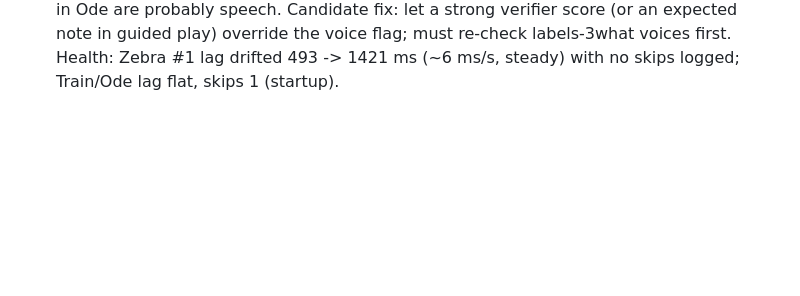
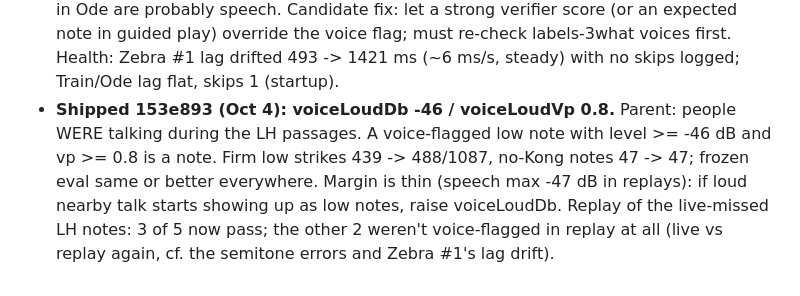
Before and after one commit to ezyang/piano-pad, a Markdown page: agents/audio.md, the part around the change. Drawn GitHub-style; blank space fills up the shorter version.

Commit message:
audio charter: voice override shipped
Co-Authored-By: Claude Opus 5.5 <noreply@anthropic.com>
Claude-Session: https://claude.ai/code/session_01KmhwkDcygs8PpCRNodq5dp

```diff
--- a/agents/audio.md
+++ b/agents/audio.md
@@ -575,3 +575,11 @@ As of 2026-09-26:
   guided play) override the voice flag; must re-check labels-3what voices
   first. Health: Zebra #1 lag drifted 493 -> 1421 ms (~6 ms/s, steady) with
   no skips logged; Train/Ode lag flat, skips 1 (startup).
+- **Shipped 153e893 (Oct 4): voiceLoudDb -46 / voiceLoudVp 0.8.** Parent:
+  people WERE talking during the LH passages. A voice-flagged low note with
+  level >= -46 dB and vp >= 0.8 is a note. Firm low strikes 439 -> 488/1087,
+  no-Kong notes 47 -> 47; frozen eval same or better everywhere. Margin is
+  thin (speech max -47 dB in replays): if loud nearby talk starts showing up
+  as low notes, raise voiceLoudDb. Replay of the live-missed LH notes: 3 of 5
+  now pass; the other 2 weren't voice-flagged in replay at all (live vs
+  replay again, cf. the semitone errors and Zebra #1's lag drift).
```
